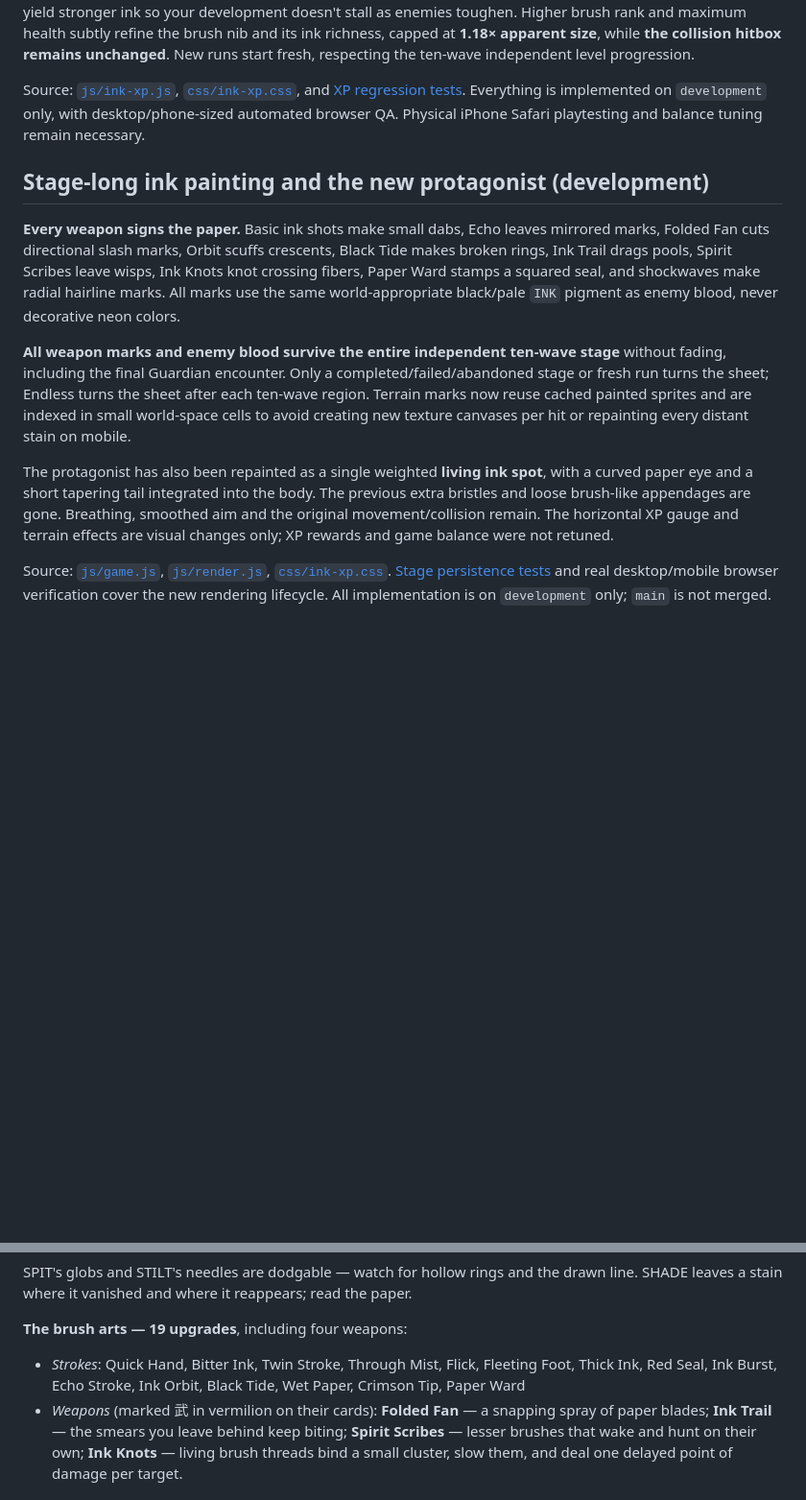
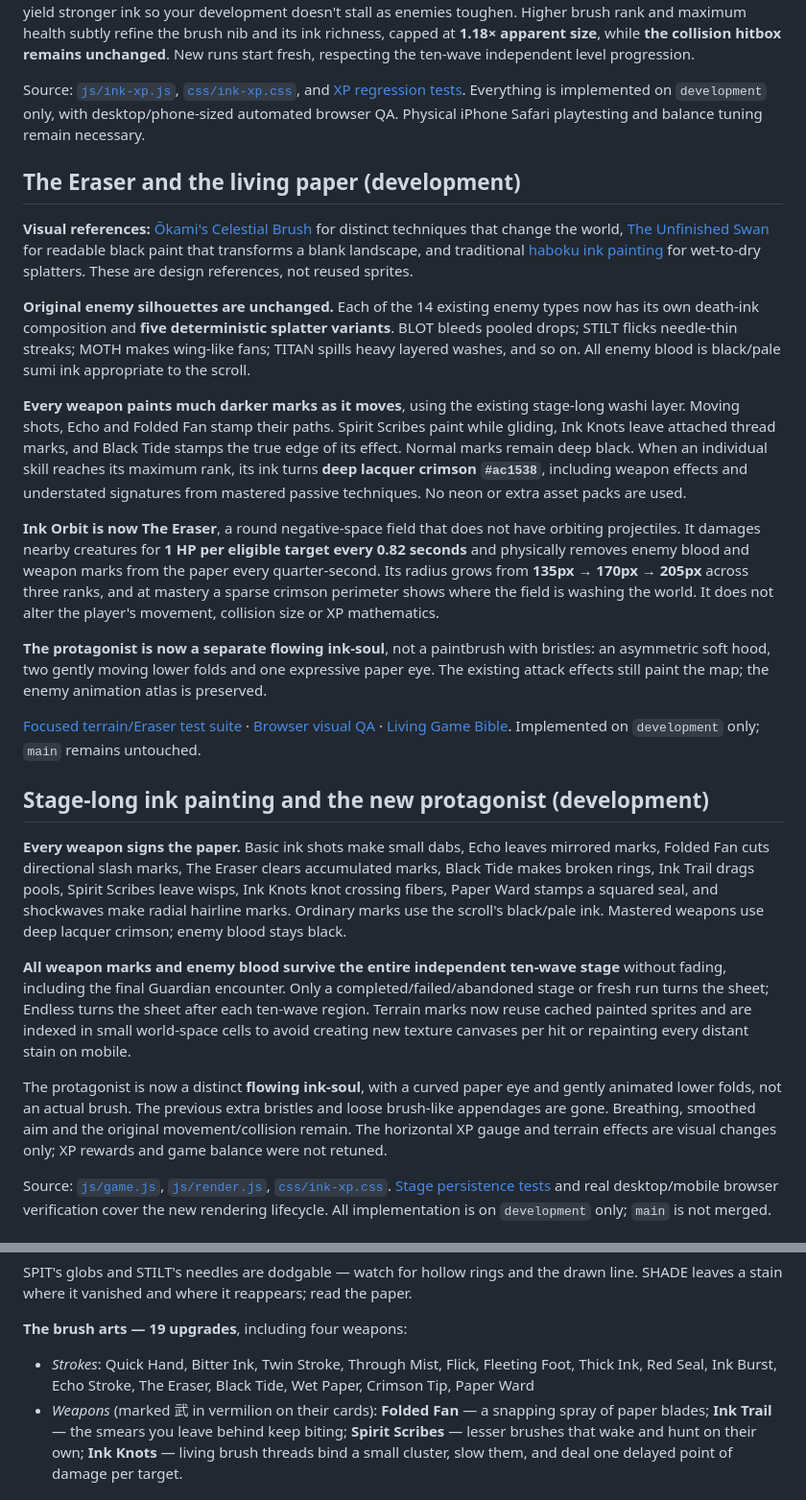
Before and after one commit to itsnotalwin/ONE_MORE, a Markdown page: README.md, 2 parts joined by grey strips. Shown at 96% size. GitHub-like rendering; blank space fills up the shorter version.

Commit message:
Document researched sumi-e influences, 14-by-5 blood motifs, crimson mastery, reworked ink soul and true Eraser field

```diff
--- a/README.md
+++ b/README.md
@@ -25,13 +25,27 @@ Your **BRUSH rank** now fills a compact horizontal cinnabar-red ink gauge **at t
 
 Source: [`js/ink-xp.js`](js/ink-xp.js), [`css/ink-xp.css`](css/ink-xp.css), and [XP regression tests](tests/ink-xp.test.cjs). Everything is implemented on `development` only, with desktop/phone-sized automated browser QA. Physical iPhone Safari playtesting and balance tuning remain necessary.
 
+## The Eraser and the living paper (development)
+
+**Visual references:** [Ōkami's Celestial Brush](https://en.wikipedia.org/wiki/%C5%8Ckami) for distinct techniques that change the world, [The Unfinished Swan](https://store.steampowered.com/app/1206430/The_Unfinished_Swan/) for readable black paint that transforms a blank landscape, and traditional [haboku ink painting](https://en.wikipedia.org/wiki/Haboku) for wet-to-dry splatters. These are design references, not reused sprites.
+
+**Original enemy silhouettes are unchanged.** Each of the 14 existing enemy types now has its own death-ink composition and **five deterministic splatter variants**. BLOT bleeds pooled drops; STILT flicks needle-thin streaks; MOTH makes wing-like fans; TITAN spills heavy layered washes, and so on. All enemy blood is black/pale sumi ink appropriate to the scroll.
+
+**Every weapon paints much darker marks as it moves**, using the existing stage-long washi layer. Moving shots, Echo and Folded Fan stamp their paths. Spirit Scribes paint while gliding, Ink Knots leave attached thread marks, and Black Tide stamps the true edge of its effect. Normal marks remain deep black. When an individual skill reaches its maximum rank, its ink turns **deep lacquer crimson `#ac1538`**, including weapon effects and understated signatures from mastered passive techniques. No neon or extra asset packs are used.
+
+**Ink Orbit is now The Eraser**, a round negative-space field that does not have orbiting projectiles. It damages nearby creatures for **1 HP per eligible target every 0.82 seconds** and physically removes enemy blood and weapon marks from the paper every quarter-second. Its radius grows from **135px → 170px → 205px** across three ranks, and at mastery a sparse crimson perimeter shows where the field is washing the world. It does not alter the player's movement, collision size or XP mathematics.
+
+**The protagonist is now a separate flowing ink-soul**, not a paintbrush with bristles: an asymmetric soft hood, two gently moving lower folds and one expressive paper eye. The existing attack effects still paint the map; the enemy animation atlas is preserved.
+
+[Focused terrain/Eraser test suite](tests/terrain-stages.test.cjs) · [Browser visual QA](tests/film-browser.cjs) · [Living Game Bible](docs/GAME_BIBLE.md). Implemented on `development` only; `main` remains untouched.
+
 ## Stage-long ink painting and the new protagonist (development)
 
-**Every weapon signs the paper.** Basic ink shots make small dabs, Echo leaves mirrored marks, Folded Fan cuts directional slash marks, Orbit scuffs crescents, Black Tide makes broken rings, Ink Trail drags pools, Spirit Scribes leave wisps, Ink Knots knot crossing fibers, Paper Ward stamps a squared seal, and shockwaves make radial hairline marks. All marks use the same world-appropriate black/pale `INK` pigment as enemy blood, never decorative neon colors.
+**Every weapon signs the paper.** Basic ink shots make small dabs, Echo leaves mirrored marks, Folded Fan cuts directional slash marks, The Eraser clears accumulated marks, Black Tide makes broken rings, Ink Trail drags pools, Spirit Scribes leave wisps, Ink Knots knot crossing fibers, Paper Ward stamps a squared seal, and shockwaves make radial hairline marks. Ordinary marks use the scroll's black/pale ink. Mastered weapons use deep lacquer crimson; enemy blood stays black.
 
 **All weapon marks and enemy blood survive the entire independent ten-wave stage** without fading, including the final Guardian encounter. Only a completed/failed/abandoned stage or fresh run turns the sheet; Endless turns the sheet after each ten-wave region. Terrain marks now reuse cached painted sprites and are indexed in small world-space cells to avoid creating new texture canvases per hit or repainting every distant stain on mobile.
 
-The protagonist has also been repainted as a single weighted **living ink spot**, with a curved paper eye and a short tapering tail integrated into the body. The previous extra bristles and loose brush-like appendages are gone. Breathing, smoothed aim and the original movement/collision remain. The horizontal XP gauge and terrain effects are visual changes only; XP rewards and game balance were not retuned.
+The protagonist is now a distinct **flowing ink-soul**, with a curved paper eye and gently animated lower folds, not an actual brush. The previous extra bristles and loose brush-like appendages are gone. Breathing, smoothed aim and the original movement/collision remain. The horizontal XP gauge and terrain effects are visual changes only; XP rewards and game balance were not retuned.
 
 Source: [`js/game.js`](js/game.js), [`js/render.js`](js/render.js), [`css/ink-xp.css`](css/ink-xp.css). [Stage persistence tests](tests/terrain-stages.test.cjs) and real desktop/mobile browser verification cover the new rendering lifecycle. All implementation is on `development` only; `main` is not merged.
 
@@ -158,7 +172,7 @@ reappears; read the paper.
 **The brush arts — 19 upgrades**, including four weapons:
 
 - *Strokes*: Quick Hand, Bitter Ink, Twin Stroke, Through Mist, Flick,
-  Fleeting Foot, Thick Ink, Red Seal, Ink Burst, Echo Stroke, Ink Orbit,
+  Fleeting Foot, Thick Ink, Red Seal, Ink Burst, Echo Stroke, The Eraser,
   Black Tide, Wet Paper, Crimson Tip, Paper Ward
 - *Weapons* (marked 武 in vermilion on their cards):
   **Folded Fan** — a snapping spray of paper blades;
```
